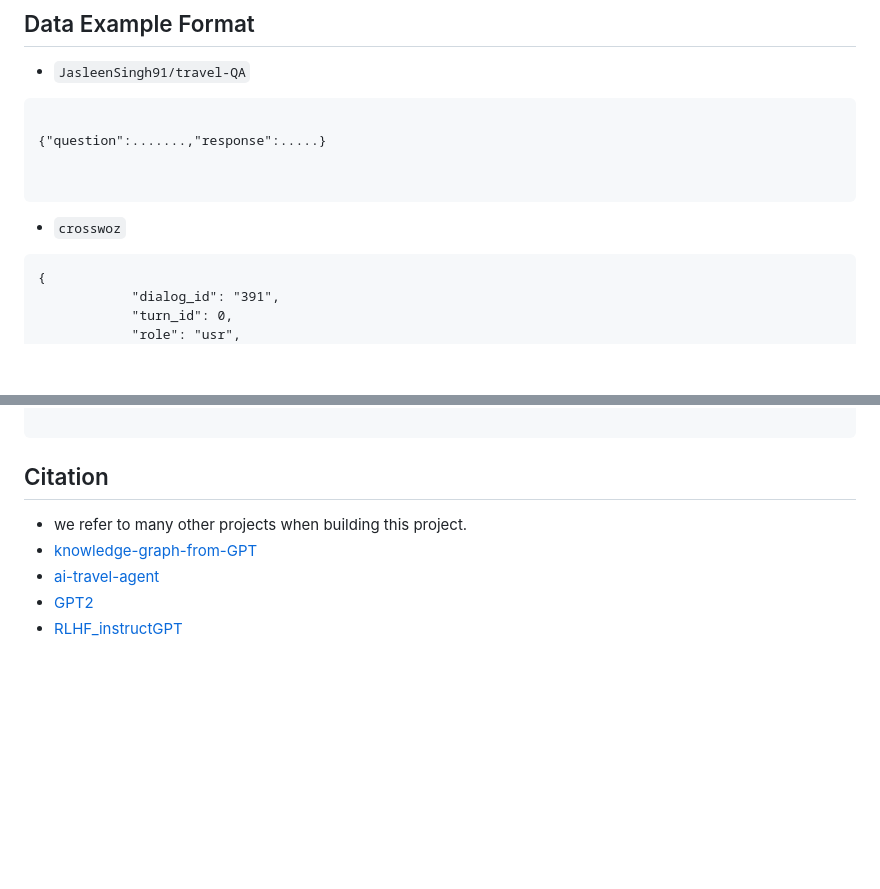
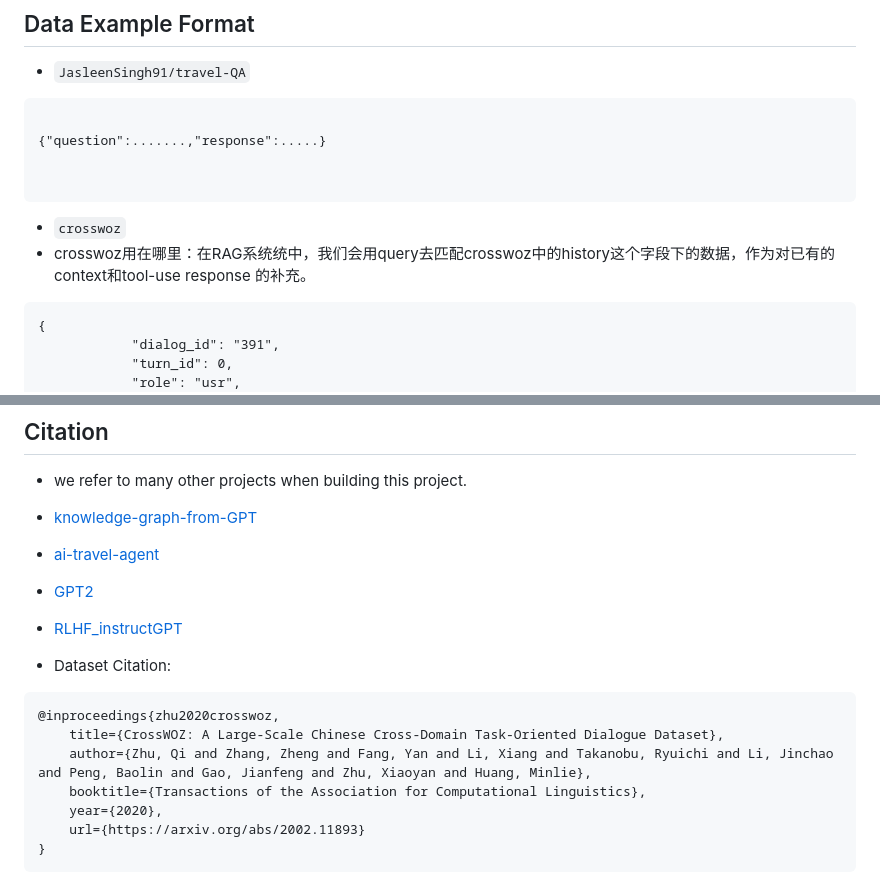
Before and after one commit to NJUxlj/Travel-Agent-based-on-Qwen2-RLHF, a Markdown page: README.md, 2 parts joined by grey strips. Rendered like a GitHub page; blank space fills up the shorter version.

````diff
--- a/README.md
+++ b/README.md
@@ -49,6 +49,7 @@ huggingface-cli download --resume-download BruceNju/crosswoz-sft --local-dir cro
 
 
 - `crosswoz`
+- crosswoz用在哪里：在RAG系统统中，我们会用query去匹配crosswoz中的history这个字段下的数据，作为对已有的context和tool-use response 的补充。
 ```Plain Text
 {
             "dialog_id": "391",
@@ -173,3 +195,15 @@ Epoch  Rouge1   Rouge2  RougeL  BLEU
 - [ai-travel-agent](https://github.com/nirbar1985/ai-travel-agent.git)
 - [GPT2](https://github.com/affjljoo3581/GPT2.git)
 - [RLHF_instructGPT](https://github.com/LanXiu0523/RLHF_instructGPT.git)
+
+- Dataset Citation:
+
+```bibtext
+@inproceedings{zhu2020crosswoz,
+    title={CrossWOZ: A Large-Scale Chinese Cross-Domain Task-Oriented Dialogue Dataset},
+    author={Zhu, Qi and Zhang, Zheng and Fang, Yan and Li, Xiang and Takanobu, Ryuichi and Li, Jinchao and Peng, Baolin and Gao, Jianfeng and Zhu, Xiaoyan and Huang, Minlie},
+    booktitle={Transactions of the Association for Computational Linguistics},
+    year={2020},
+    url={https://arxiv.org/abs/2002.11893}
+}
+```
````
Also changed, not shown: other parts of README.md (+40 -19 lines), image/mem_walker/memwalker1.png (added), image/mem_walker/memwalker2.png (added), image/mem_walker/memwalker_final_output.png (added), 6 other files.
